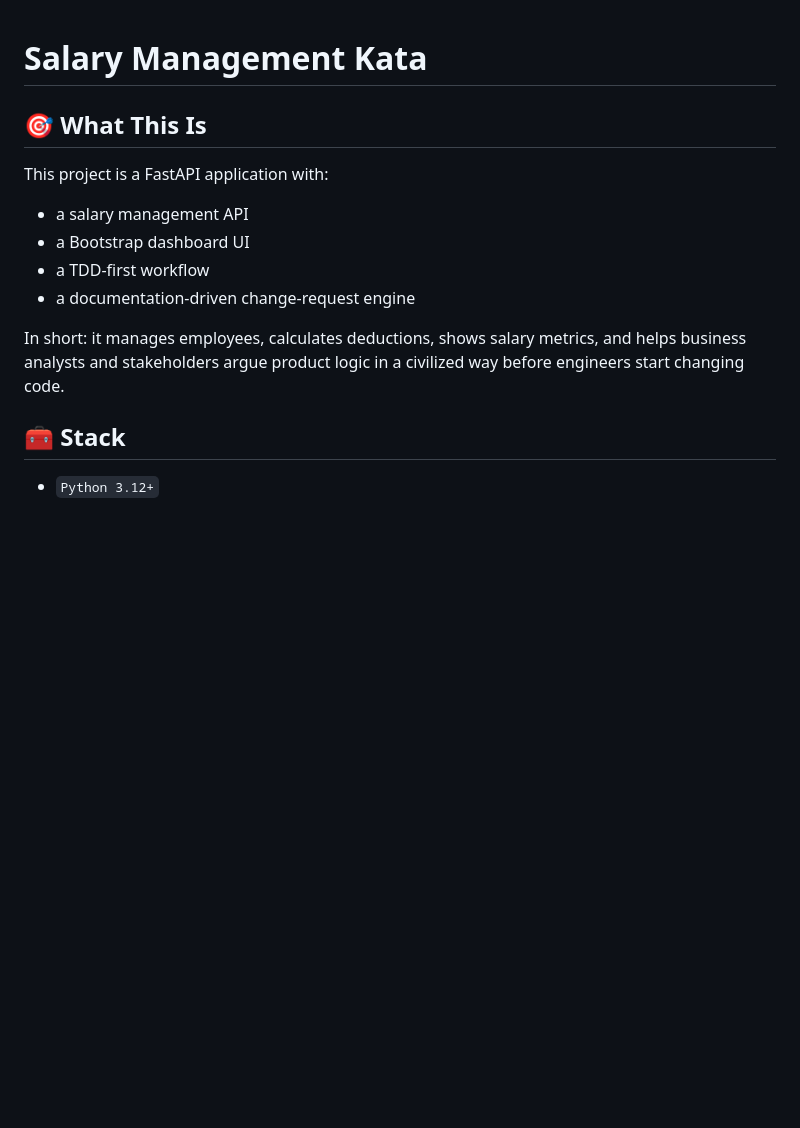
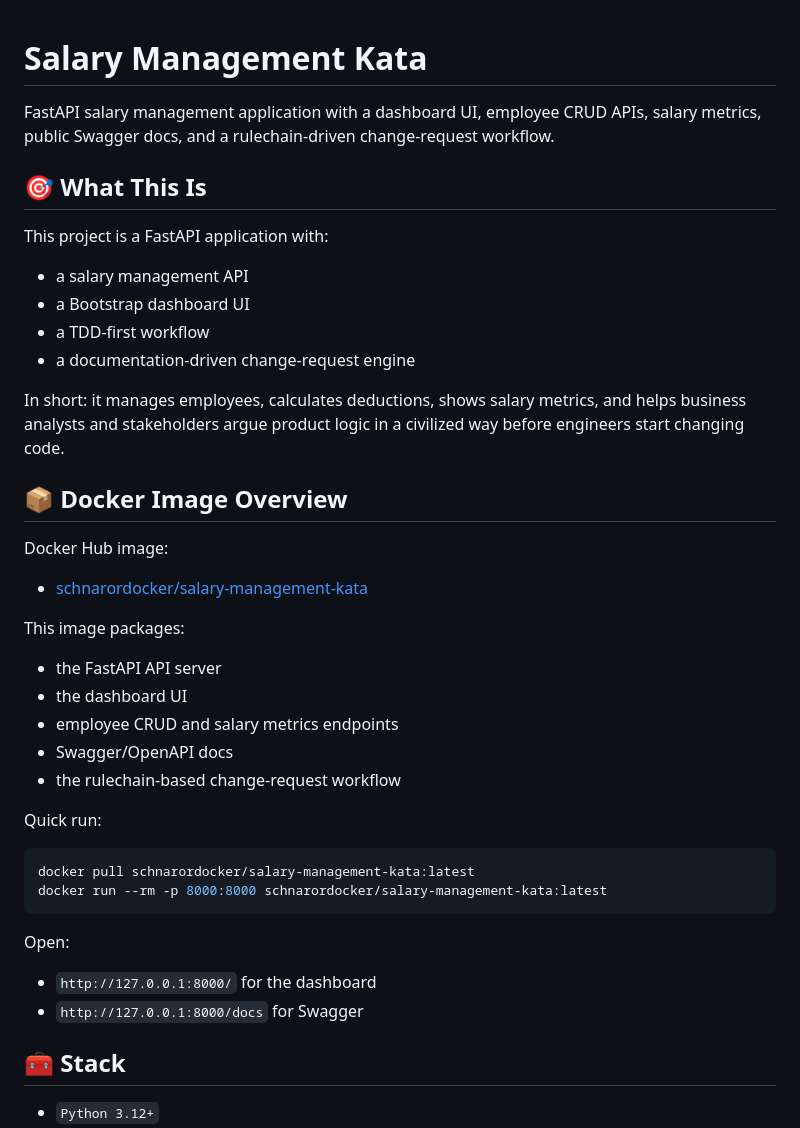
Before and after one commit to sachnaror/salary-management-kata, a Markdown page: README.md, the part around the change. GitHub-like rendering; blank space fills up the shorter version.

Commit message:
Consistent effort breeds intellectual fortitude

````diff
--- a/README.md
+++ b/README.md
@@ -1,4 +1,6 @@
 # Salary Management Kata
+
+FastAPI salary management application with a dashboard UI, employee CRUD APIs, salary metrics, public Swagger docs, and a rulechain-driven change-request workflow.
 
 ## 🎯 What This Is
 
@@ -9,6 +11,29 @@ This project is a FastAPI application with:
 - a documentation-driven change-request engine
 
 In short: it manages employees, calculates deductions, shows salary metrics, and helps business analysts and stakeholders argue product logic in a civilized way before engineers start changing code.
+
+## 📦 Docker Image Overview
+
+Docker Hub image:
+- [schnarordocker/salary-management-kata](https://hub.docker.com/r/schnarordocker/salary-management-kata)
+
+This image packages:
+- the FastAPI API server
+- the dashboard UI
+- employee CRUD and salary metrics endpoints
+- Swagger/OpenAPI docs
+- the rulechain-based change-request workflow
+
+Quick run:
+
+```bash
+docker pull schnarordocker/salary-management-kata:latest
+docker run --rm -p 8000:8000 schnarordocker/salary-management-kata:latest
+```
+
+Open:
+- `http://127.0.0.1:8000/` for the dashboard
+- `http://127.0.0.1:8000/docs` for Swagger
 
 ## 🧰 Stack
 
````
